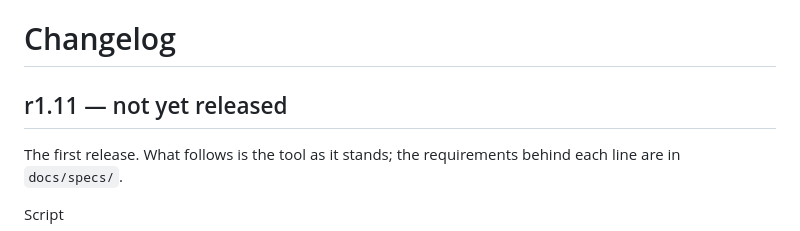
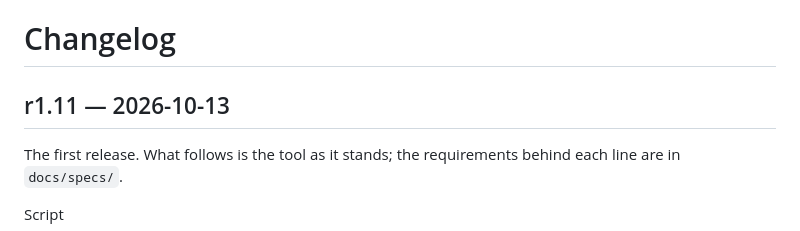
Before and after one commit to MarcoVitalii/promptbook, a Markdown page: CHANGELOG.md, the part around the change. GitHub-like rendering.

```diff
--- a/CHANGELOG.md
+++ b/CHANGELOG.md
@@ -1,6 +1,6 @@
 # Changelog
 
-## r1.11 — not yet released
+## r1.11 — 2026-10-13
 
 The first release. What follows is the tool as it stands; the requirements behind each line are in `docs/specs/`.
 
```
Also changed, not shown: SPEC.md (+2 -2 lines).
